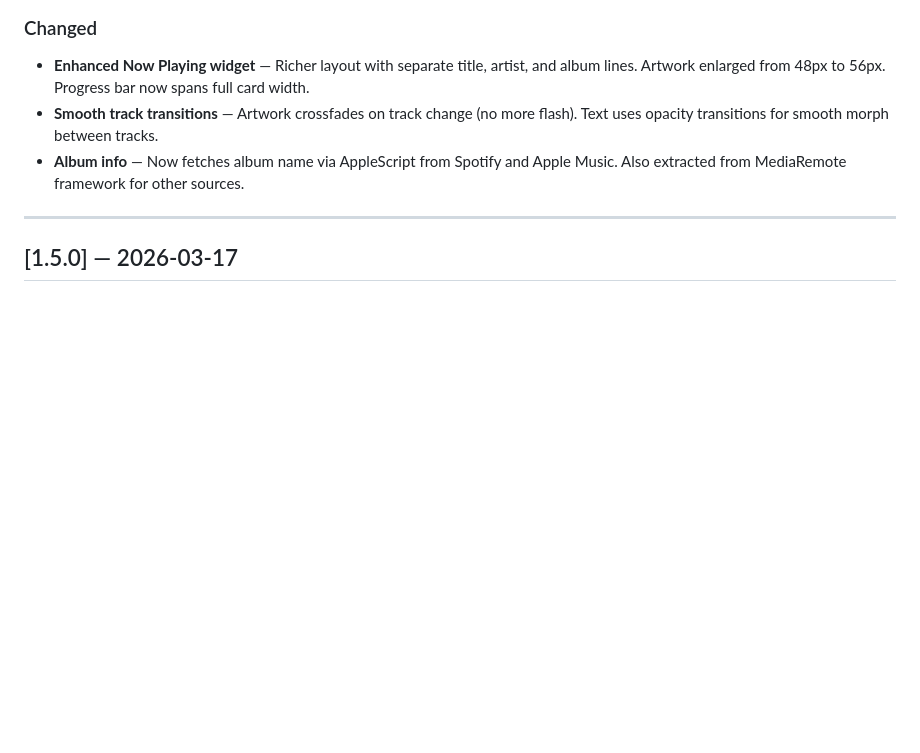
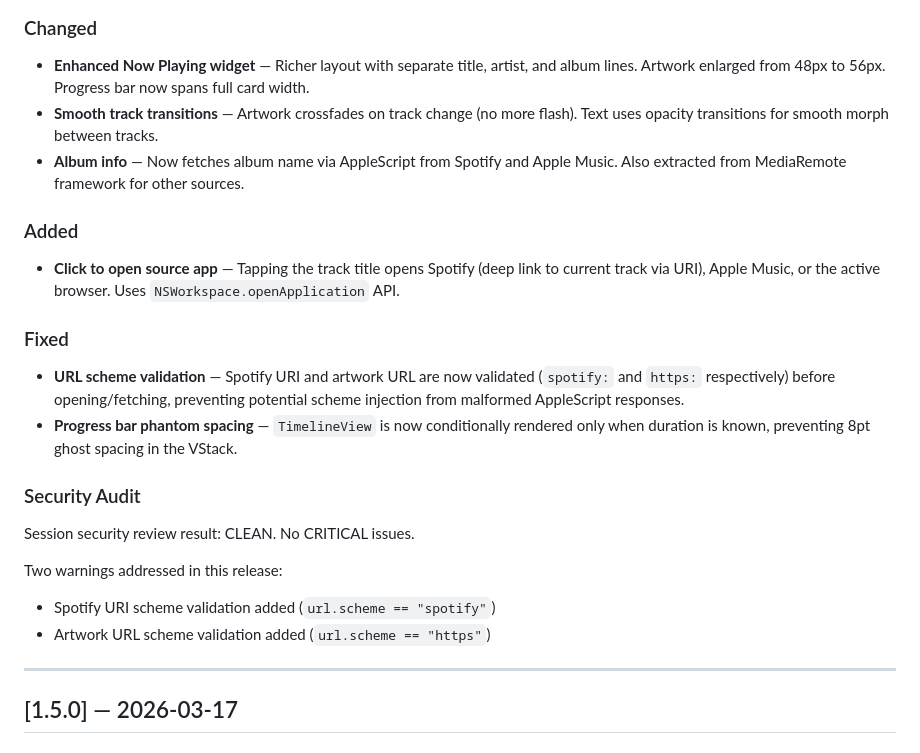
Before and after one commit to melex123/Bettr_Notch, a Markdown page: CHANGELOG.md, the part around the change. Drawn GitHub-style; blank space fills up the shorter version.

Commit message:
docs: update changelog for v1.6.0 with security audit results
Co-Authored-By: Claude Opus 4.6 (1M context) <noreply@anthropic.com>

```diff
--- a/CHANGELOG.md
+++ b/CHANGELOG.md
@@ -9,6 +9,23 @@ All notable changes to NotchNook are documented here.
 - **Enhanced Now Playing widget** — Richer layout with separate title, artist, and album lines. Artwork enlarged from 48px to 56px. Progress bar now spans full card width.
 - **Smooth track transitions** — Artwork crossfades on track change (no more flash). Text uses opacity transitions for smooth morph between tracks.
 - **Album info** — Now fetches album name via AppleScript from Spotify and Apple Music. Also extracted from MediaRemote framework for other sources.
+
+### Added
+
+- **Click to open source app** — Tapping the track title opens Spotify (deep link to current track via URI), Apple Music, or the active browser. Uses `NSWorkspace.openApplication` API.
+
+### Fixed
+
+- **URL scheme validation** — Spotify URI and artwork URL are now validated (`spotify:` and `https:` respectively) before opening/fetching, preventing potential scheme injection from malformed AppleScript responses.
+- **Progress bar phantom spacing** — `TimelineView` is now conditionally rendered only when duration is known, preventing 8pt ghost spacing in the VStack.
+
+### Security Audit
+
+Session security review result: CLEAN. No CRITICAL issues.
+
+Two warnings addressed in this release:
+- Spotify URI scheme validation added (`url.scheme == "spotify"`)
+- Artwork URL scheme validation added (`url.scheme == "https"`)
 
 ---
 
```
